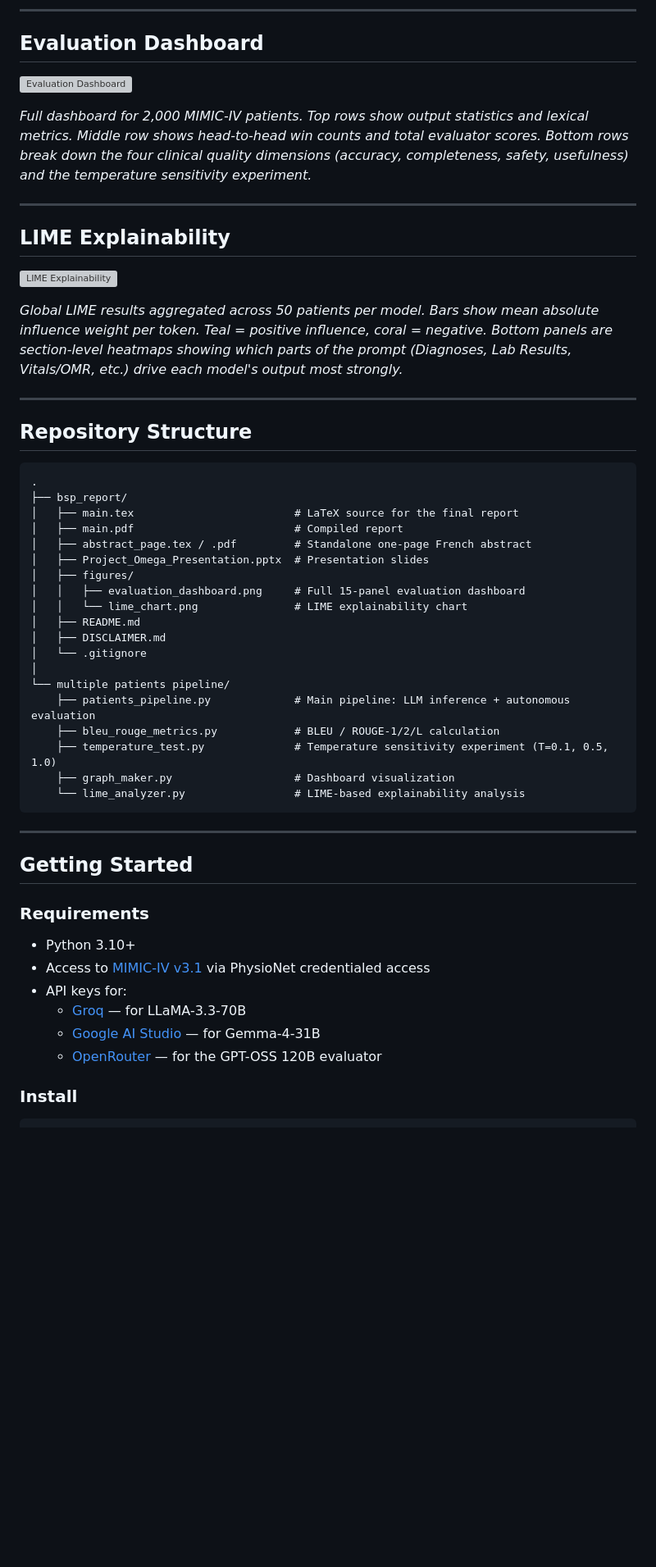
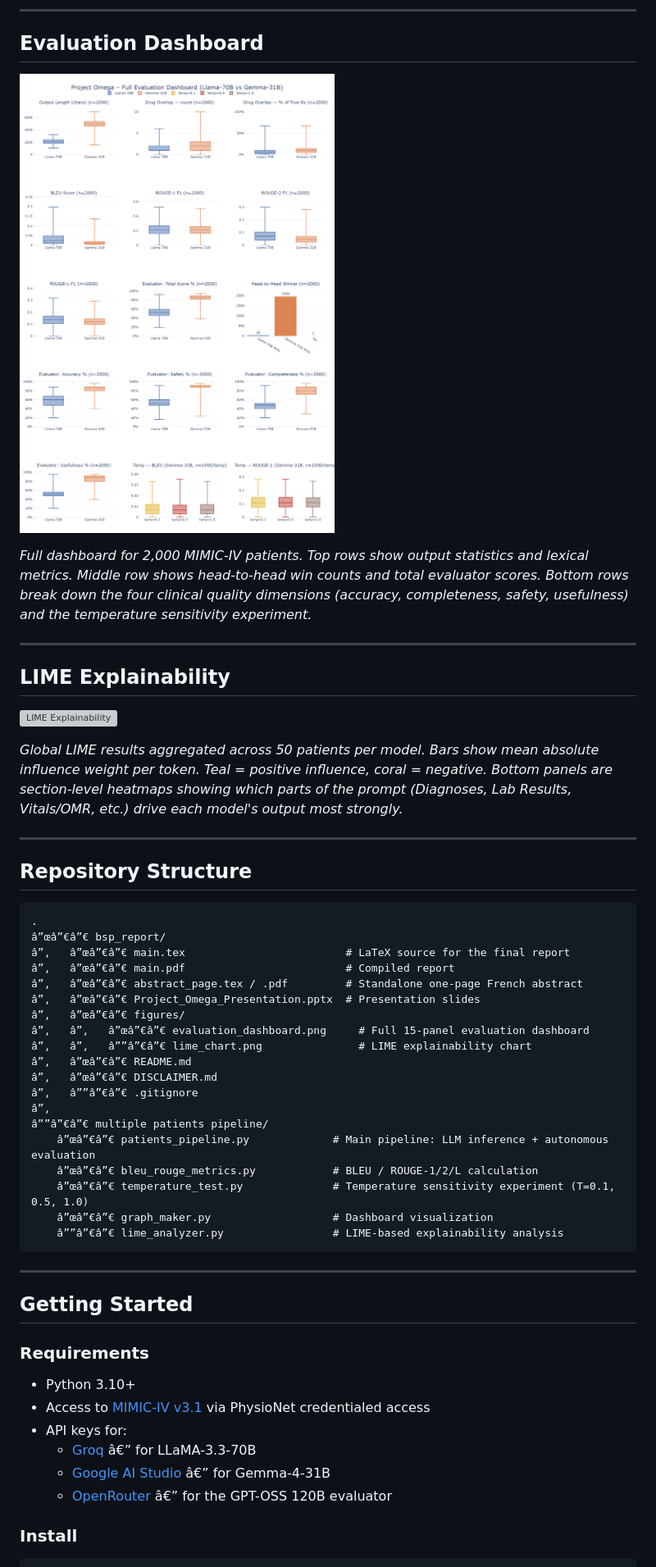
Before and after one commit to Nina-Voj/llm-clinical-diagnosis-treatment, a Markdown page: README.md, the part around one of its changes. Shown at 82% size. GitHub-like rendering; blank space fills up the shorter version; grey boxes are pictures that could not be loaded.

````diff
--- a/README.md
+++ b/README.md
@@ -30,7 +30,7 @@ We tested **Meta's LLaMA-3.3-70B** and **Google's Gemma-4-31B** on clinical diag
 
 ## Evaluation Dashboard
 
-![Evaluation Dashboard](figures/evaluation_dashboard.png)
+![Evaluation Dashboard](bsp_report/figures/evaluation_dashboard.png)
 
 *Full dashboard for 2,000 MIMIC-IV patients. Top rows show output statistics and lexical metrics. Middle row shows head-to-head win counts and total evaluator scores. Bottom rows break down the four clinical quality dimensions (accuracy, completeness, safety, usefulness) and the temperature sensitivity experiment.*
 
@@ -38,7 +38,7 @@ We tested **Meta's LLaMA-3.3-70B** and **Google's Gemma-4-31B** on clinical diag
 
 ## LIME Explainability
 
-![LIME Explainability](figures/lime_chart.png)
+![LIME Explainability](bsp_report/figures/lime_chart.png)
 
 *Global LIME results aggregated across 50 patients per model. Bars show mean absolute influence weight per token. Teal = positive influence, coral = negative. Bottom panels are section-level heatmaps showing which parts of the prompt (Diagnoses, Lab Results, Vitals/OMR, etc.) drive each model's output most strongly.*
 
@@ -48,24 +48,24 @@ We tested **Meta's LLaMA-3.3-70B** and **Google's Gemma-4-31B** on clinical diag
 
 ```
 .
-├── bsp_report/
-│   ├── main.tex                         # LaTeX source for the final report
-│   ├── main.pdf                         # Compiled report
-│   ├── abstract_page.tex / .pdf         # Standalone one-page French abstract
-│   ├── Project_Omega_Presentation.pptx  # Presentation slides
-│   ├── figures/
-│   │   ├── evaluation_dashboard.png     # Full 15-panel evaluation dashboard
-│   │   └── lime_chart.png               # LIME explainability chart
-│   ├── README.md
-│   ├── DISCLAIMER.md
-│   └── .gitignore
-│
-└── multiple patients pipeline/
-    ├── patients_pipeline.py             # Main pipeline: LLM inference + autonomous evaluation
-    ├── bleu_rouge_metrics.py            # BLEU / ROUGE-1/2/L calculation
-    ├── temperature_test.py              # Temperature sensitivity experiment (T=0.1, 0.5, 1.0)
-    ├── graph_maker.py                   # Dashboard visualization
-    └── lime_analyzer.py                 # LIME-based explainability analysis
+â”œâ”€â”€ bsp_report/
+â”‚   â”œâ”€â”€ main.tex                         # LaTeX source for the final report
+â”‚   â”œâ”€â”€ main.pdf                         # Compiled report
+â”‚   â”œâ”€â”€ abstract_page.tex / .pdf         # Standalone one-page French abstract
+â”‚   â”œâ”€â”€ Project_Omega_Presentation.pptx  # Presentation slides
+â”‚   â”œâ”€â”€ figures/
+â”‚   â”‚   â”œâ”€â”€ evaluation_dashboard.png     # Full 15-panel evaluation dashboard
+â”‚   â”‚   â””â”€â”€ lime_chart.png               # LIME explainability chart
+â”‚   â”œâ”€â”€ README.md
+â”‚   â”œâ”€â”€ DISCLAIMER.md
+â”‚   â””â”€â”€ .gitignore
+â”‚
+â””â”€â”€ multiple patients pipeline/
+    â”œâ”€â”€ patients_pipeline.py             # Main pipeline: LLM inference + autonomous evaluation
+    â”œâ”€â”€ bleu_rouge_metrics.py            # BLEU / ROUGE-1/2/L calculation
+    â”œâ”€â”€ temperature_test.py              # Temperature sensitivity experiment (T=0.1, 0.5, 1.0)
+    â”œâ”€â”€ graph_maker.py                   # Dashboard visualization
+    â””â”€â”€ lime_analyzer.py                 # LIME-based explainability analysis
 ```
 
 ---
@@ -77,9 +77,9 @@ We tested **Meta's LLaMA-3.3-70B** and **Google's Gemma-4-31B** on clinical diag
 - Python 3.10+
 - Access to [MIMIC-IV v3.1](https://physionet.org/content/mimiciv/3.1/) via PhysioNet credentialed access
 - API keys for:
-  - [Groq](https://console.groq.com) — for LLaMA-3.3-70B
-  - [Google AI Studio](https://aistudio.google.com) — for Gemma-4-31B
-  - [OpenRouter](https://openrouter.ai) — for the GPT-OSS 120B evaluator
+  - [Groq](https://console.groq.com) â€” for LLaMA-3.3-70B
+  - [Google AI Studio](https://aistudio.google.com) â€” for Gemma-4-31B
+  - [OpenRouter](https://openrouter.ai) â€” for the GPT-OSS 120B evaluator
 
 ### Install
 
````
Also changed, not shown: other parts of README.md (+4 -4 lines).
